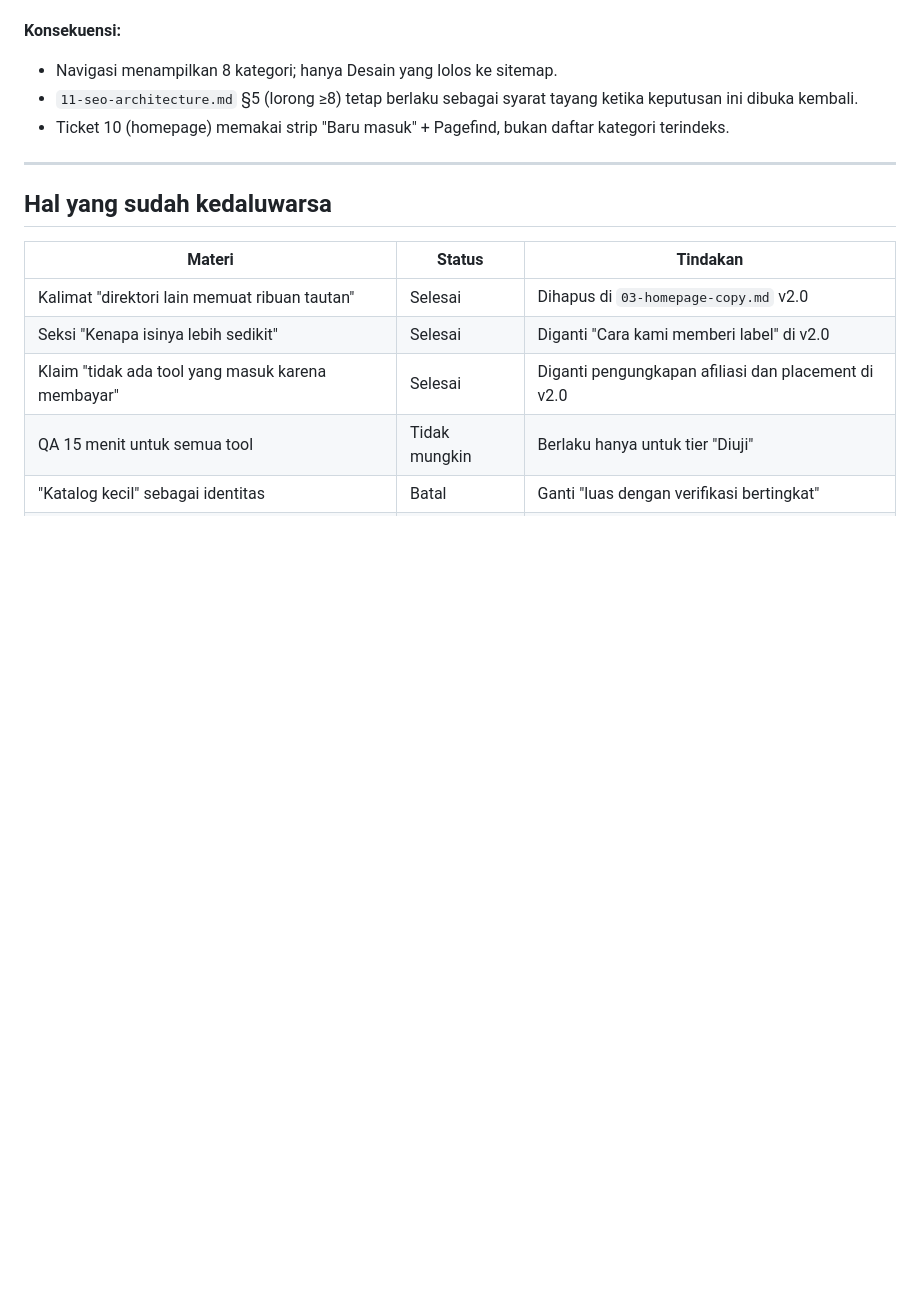
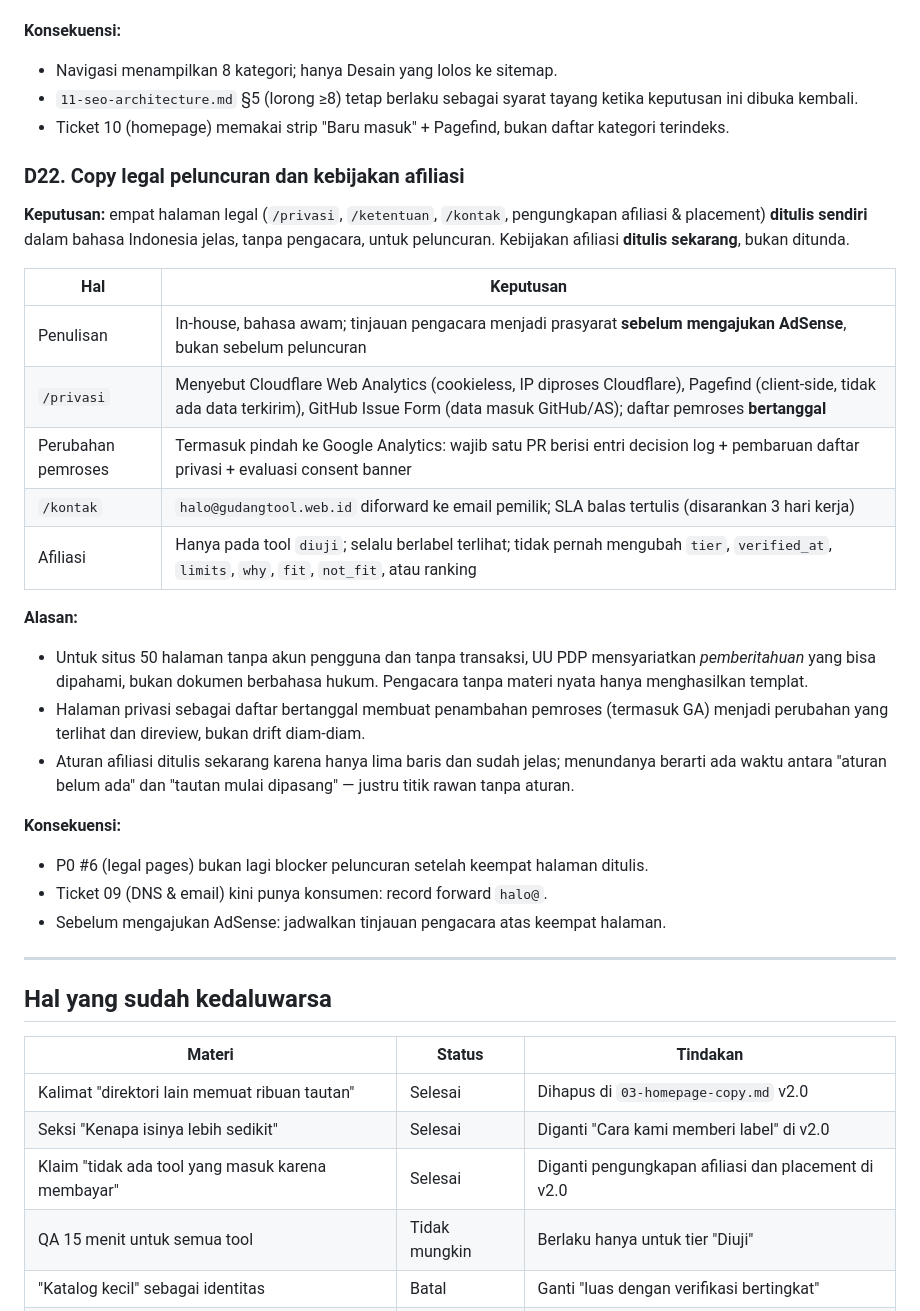
Before and after one commit to fanioz/gudangtool, a Markdown page: docs/09-decision-log.md, the part around the change. GitHub-like rendering; blank space fills up the shorter version.

Commit message:
docs: copy legal peluncuran dan kebijakan afiliasi (D22)
Empat halaman legal ditulis sendiri tanpa pengacara; tinjauan pengacara
jadi prasyarat sebelum AdSense. Privasi memuat tiga pemroses bertanggal;
perubahan analitik (termasuk GA) wajib satu PR dengan decision log.
Kebijakan afiliasi dikunci: hanya tool diuji, selalu berlabel, tidak
pernah mengubah tier atau ranking.

Co-Authored-By: Claude Code <noreply@anthropic.com>

```diff
--- a/docs/09-decision-log.md
+++ b/docs/09-decision-log.md
@@ -259,6 +259,30 @@ Catatan keputusan berurutan, alasan di baliknya, dan hal-hal yang sudah tidak be
 - `11-seo-architecture.md` §5 (lorong ≥8) tetap berlaku sebagai syarat tayang ketika keputusan ini dibuka kembali.
 - Ticket 10 (homepage) memakai strip "Baru masuk" + Pagefind, bukan daftar kategori terindeks.
 
+### D22. Copy legal peluncuran dan kebijakan afiliasi
+
+**Keputusan:** empat halaman legal (`/privasi`, `/ketentuan`, `/kontak`, pengungkapan afiliasi & placement) **ditulis sendiri** dalam bahasa Indonesia jelas, tanpa pengacara, untuk peluncuran. Kebijakan afiliasi **ditulis sekarang**, bukan ditunda.
+
+| Hal | Keputusan |
+|---|---|
+| Penulisan | In-house, bahasa awam; tinjauan pengacara menjadi prasyarat **sebelum mengajukan AdSense**, bukan sebelum peluncuran |
+| `/privasi` | Menyebut Cloudflare Web Analytics (cookieless, IP diproses Cloudflare), Pagefind (client-side, tidak ada data terkirim), GitHub Issue Form (data masuk GitHub/AS); daftar pemroses **bertanggal** |
+| Perubahan pemroses | Termasuk pindah ke Google Analytics: wajib satu PR berisi entri decision log + pembaruan daftar privasi + evaluasi consent banner |
+| `/kontak` | `halo@gudangtool.web.id` diforward ke email pemilik; SLA balas tertulis (disarankan 3 hari kerja) |
+| Afiliasi | Hanya pada tool `diuji`; selalu berlabel terlihat; tidak pernah mengubah `tier`, `verified_at`, `limits`, `why`, `fit`, `not_fit`, atau ranking |
+
+**Alasan:**
+
+- Untuk situs 50 halaman tanpa akun pengguna dan tanpa transaksi, UU PDP mensyariatkan *pemberitahuan* yang bisa dipahami, bukan dokumen berbahasa hukum. Pengacara tanpa materi nyata hanya menghasilkan templat.
+- Halaman privasi sebagai daftar bertanggal membuat penambahan pemroses (termasuk GA) menjadi perubahan yang terlihat dan direview, bukan drift diam-diam.
+- Aturan afiliasi ditulis sekarang karena hanya lima baris dan sudah jelas; menundanya berarti ada waktu antara "aturan belum ada" dan "tautan mulai dipasang" — justru titik rawan tanpa aturan.
+
+**Konsekuensi:**
+
+- P0 #6 (legal pages) bukan lagi blocker peluncuran setelah keempat halaman ditulis.
+- Ticket 09 (DNS & email) kini punya konsumen: record forward `halo@`.
+- Sebelum mengajukan AdSense: jadwalkan tinjauan pengacara atas keempat halaman.
+
 ---
 
 ## Hal yang sudah kedaluwarsa
```
Also changed, not shown: .scratch/launch-stage-0/map.md (+1 -1 lines), 1 other file.
